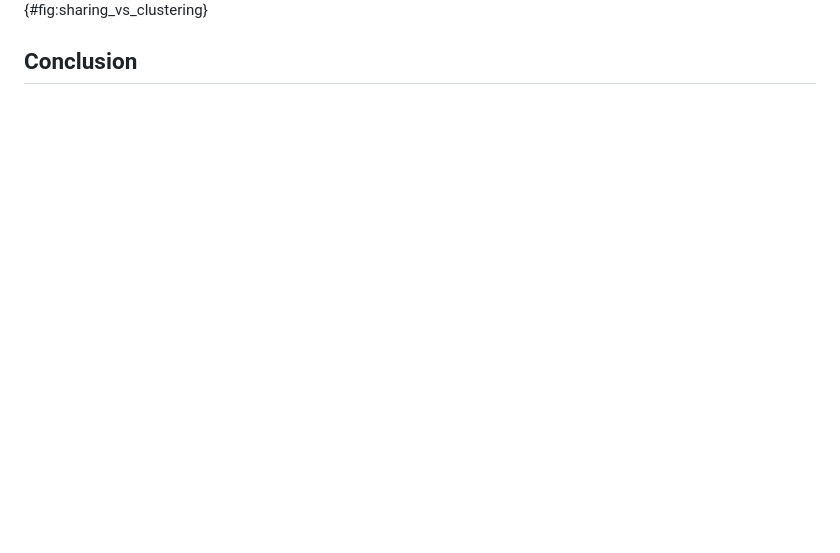
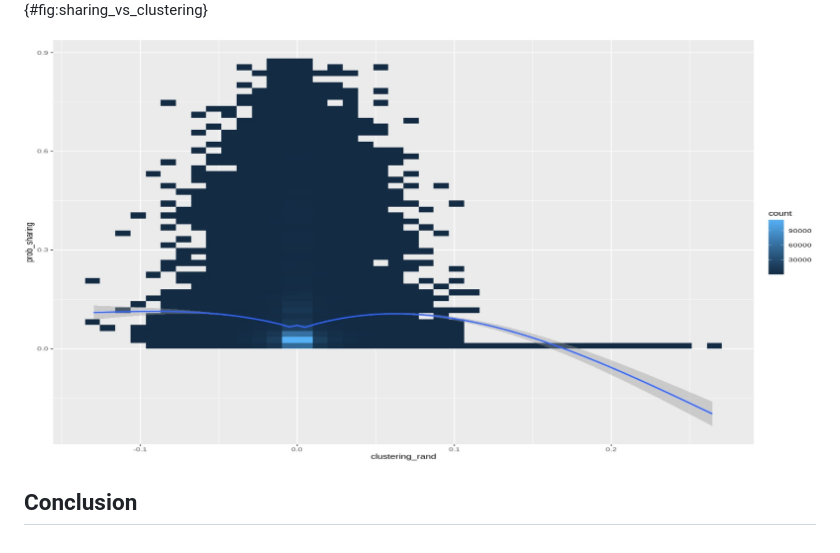
Before and after one commit to GhMathis/edge_importance_ntw, a Markdown page: README.md, the part around the change printed below. Drawn GitHub-style; pictures changed too: figures/sharing_vs_clustering_rand.jpg (added); blank space fills up the shorter version.

```diff
--- a/README.md
+++ b/README.md
@@ -150,4 +146,6 @@ levelplot(delta_G, ylab = "node", xlab ="node",col.regions = rev(matlab.like(16)
 
 ![Figure 9 : comparison with Albery sharing metric.](figures/sharing_vs_clustering.jpg){#fig:sharing_vs_clustering}
 
+![Figure 10 : comparison with Albery sharing metric for a random network](figures/sharing_vs_clustering_rand.jpg)
+
 ## Conclusion
```
Also changed, not shown: other parts of README.md (+2 -6 lines).
